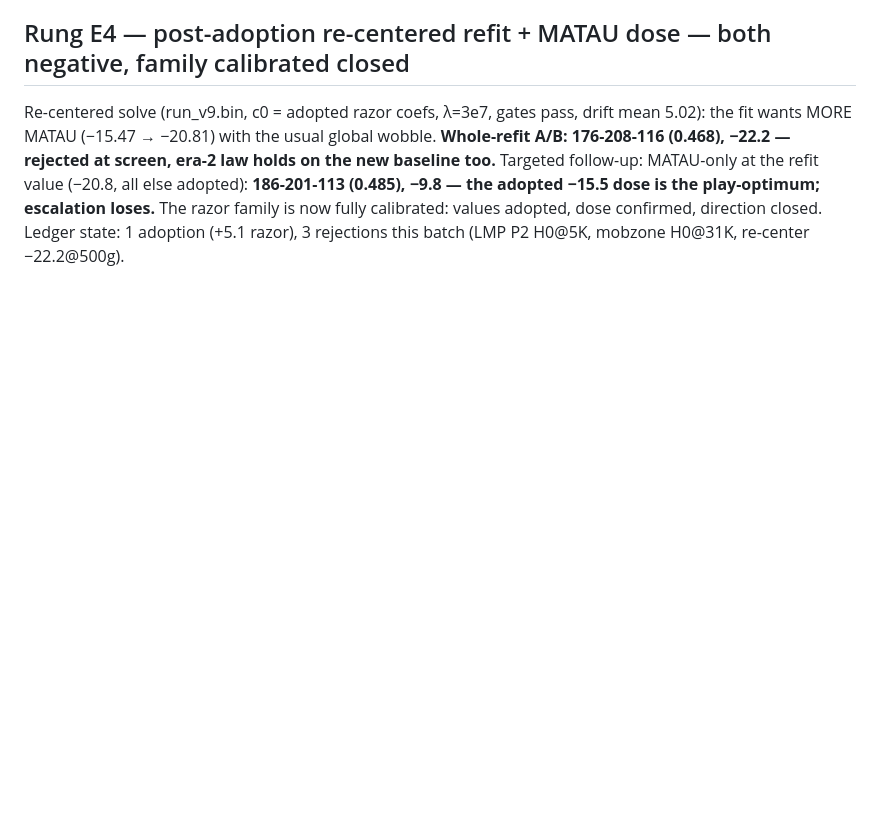
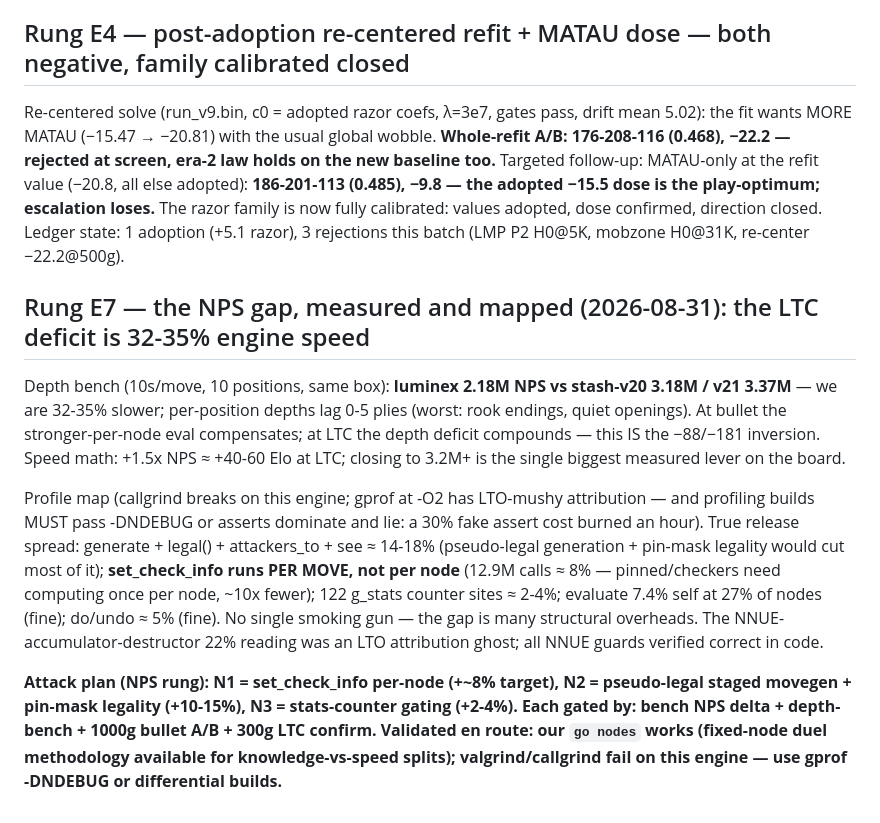
Before and after one commit to changcheng967/Luminex, a Markdown page: HCE_TUNING_RESULTS.md, the part around the change. Drawn GitHub-style; blank space fills up the shorter version.

Commit message:
Map the NPS gap: 32-35 percent slower than Stash, profile decomposition
Depth bench at 10s/move: 2.18M NPS versus Stash's 3.18-3.37M on the
same box, 0-5 plies behind per position — the measured mechanism of
the LTC inversion and the biggest single lever available (about
40-60 Elo at LTC for parity). Profile decomposition: legality-checked
movegen family 14-18 percent, set_check_info per move instead of per
node about 8, stats counters 2-4, eval 7.4 (healthy). Profiling
lessons recorded: profiling builds must pass -DNDEBUG (a fake 30
percent assert cost misled initially) and callgrind breaks on this
engine. Attack plan N1-N3 recorded; each step gated by NPS delta and
bullet+LTC matches.

```diff
--- a/HCE_TUNING_RESULTS.md
+++ b/HCE_TUNING_RESULTS.md
@@ -823,3 +823,33 @@ baseline too.** Targeted follow-up: MATAU-only at the refit value
 is now fully calibrated: values adopted, dose confirmed, direction
 closed. Ledger state: 1 adoption (+5.1 razor), 3 rejections this
 batch (LMP P2 H0@5K, mobzone H0@31K, re-center −22.2@500g).
+
+## Rung E7 — the NPS gap, measured and mapped (2026-08-31): the LTC deficit is 32-35% engine speed
+
+Depth bench (10s/move, 10 positions, same box): **luminex 2.18M NPS
+vs stash-v20 3.18M / v21 3.37M** — we are 32-35% slower; per-position
+depths lag 0-5 plies (worst: rook endings, quiet openings). At bullet
+the stronger-per-node eval compensates; at LTC the depth deficit
+compounds — this IS the −88/−181 inversion. Speed math: +1.5x NPS ≈
++40-60 Elo at LTC; closing to 3.2M+ is the single biggest measured
+lever on the board.
+
+Profile map (callgrind breaks on this engine; gprof at -O2 has
+LTO-mushy attribution — and profiling builds MUST pass -DNDEBUG or
+asserts dominate and lie: a 30% fake assert cost burned an hour).
+True release spread: generate<LEGAL> + legal() + attackers_to + see
+≈ 14-18% (pseudo-legal generation + pin-mask legality would cut most
+of it); **set_check_info runs PER MOVE, not per node** (12.9M calls
+≈ 8% — pinned/checkers need computing once per node, ~10x fewer);
+122 g_stats counter sites ≈ 2-4%; evaluate 7.4% self at 27% of nodes
+(fine); do/undo ≈ 5% (fine). No single smoking gun — the gap is many
+structural overheads. The NNUE-accumulator-destructor 22% reading was
+an LTO attribution ghost; all NNUE guards verified correct in code.
+
+**Attack plan (NPS rung): N1 = set_check_info per-node (+~8%
+target), N2 = pseudo-legal staged movegen + pin-mask legality
+(+10-15%), N3 = stats-counter gating (+2-4%). Each gated by: bench
+NPS delta + depth-bench + 1000g bullet A/B + 300g LTC confirm.
+Validated en route: our `go nodes` works (fixed-node duel methodology
+available for knowledge-vs-speed splits); valgrind/callgrind fail on
+this engine — use gprof -DNDEBUG or differential builds.**
```
